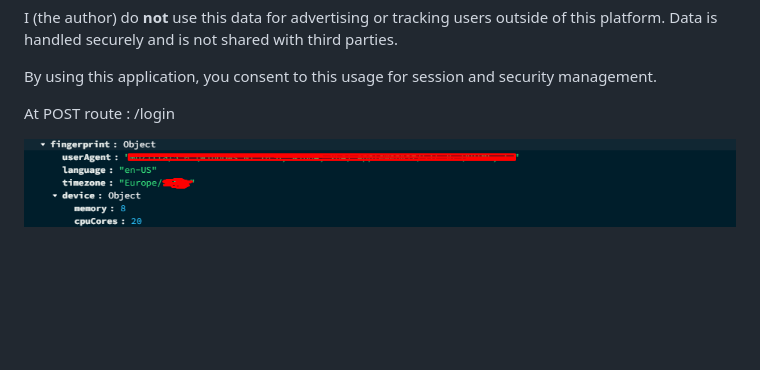
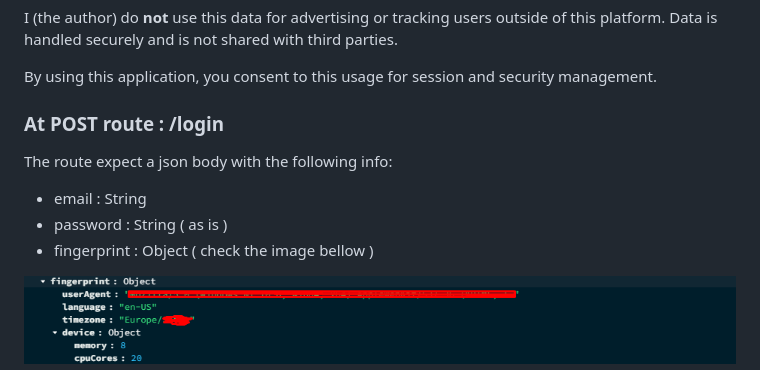
Before and after one commit to lStanev00/PvP-Scalpel-backend, a Markdown page: README.md, the part around the change. Rendered like a GitHub page; blank space fills up the shorter version.

Commit message:
Login updates

```diff
--- a/README.md
+++ b/README.md
@@ -143,6 +143,11 @@ I (the author) do **not** use this data for advertising or tracking users outsid
 By using this application, you consent to this usage for session and security management.
 
 
-At POST route : /login
+### At POST route : /login
+
+The route expect a json body with the following info:
+ - email : String
+ - password : String ( as is )
+ - fingerprint : Object ( check the image bellow )
 
 ![alt text](./README_ASSETS/fprint.png)
```
